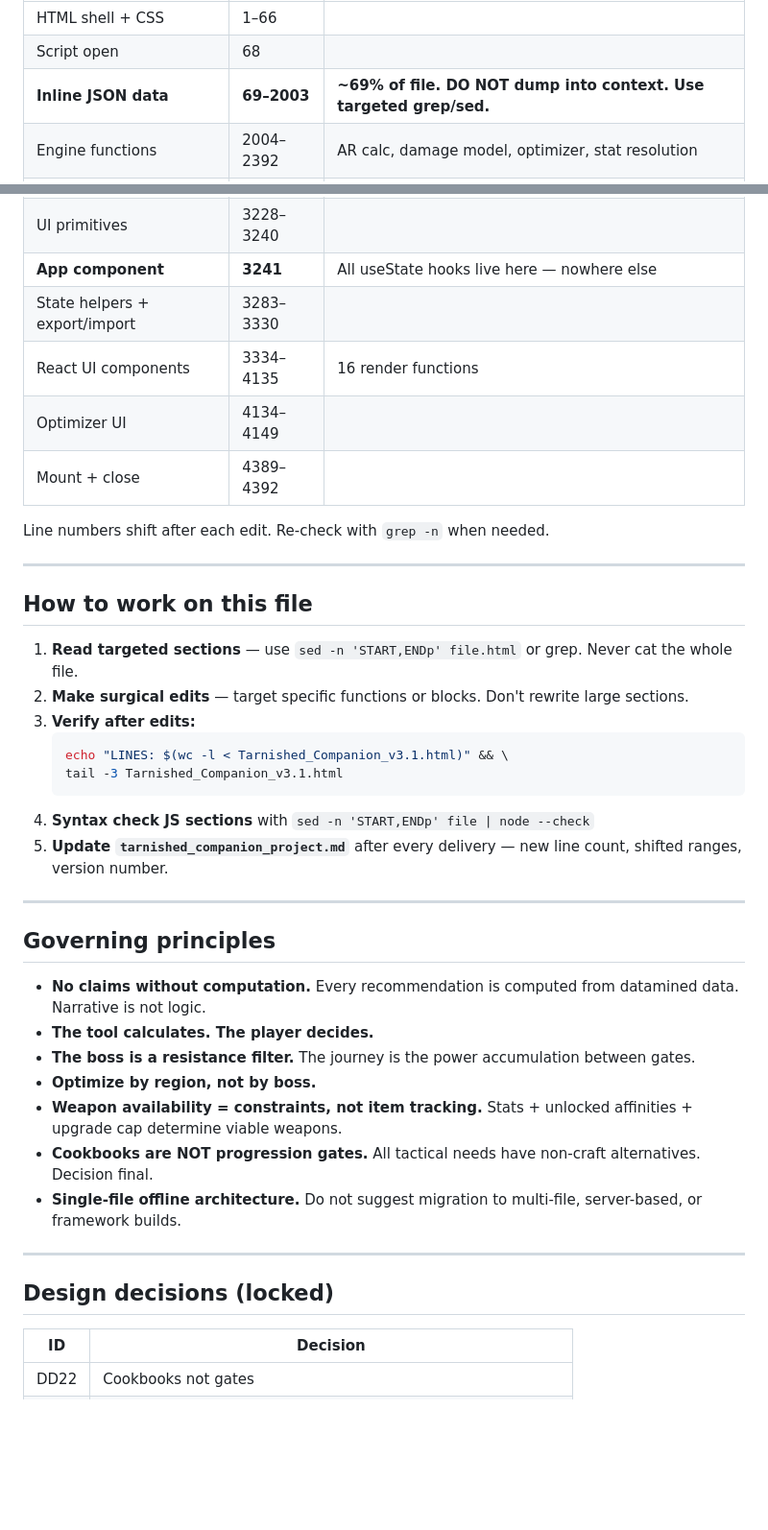
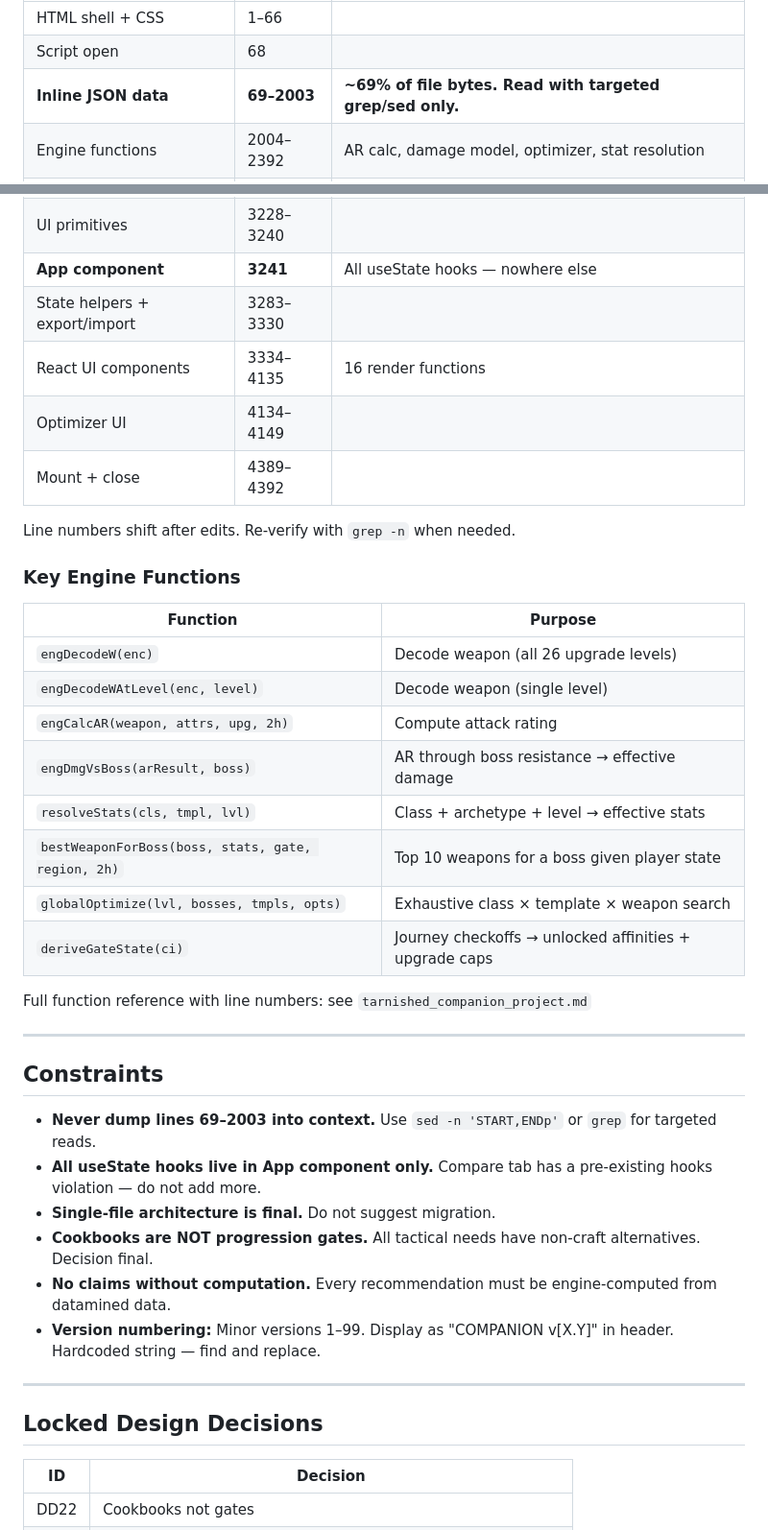
Before and after one commit to ThePeoplesGunny/Elden-Ring, a Markdown page: CLAUDE.md, 2 parts joined by grey strips. Shown at 96% size. GitHub-like rendering; blank space fills up the shorter version.

````diff
--- a/CLAUDE.md
+++ b/CLAUDE.md
@@ -16,7 +75,7 @@ Full project spec: `tarnished_companion_project.md` — read this for engine fun
 |---|---|---|
 | HTML shell + CSS | 1–66 | |
 | Script open | 68 | |
-| **Inline JSON data** | **69–2003** | **~69% of file. DO NOT dump into context. Use targeted grep/sed.** |
+| **Inline JSON data** | **69–2003** | **~69% of file bytes. Read with targeted grep/sed only.** |
 | Engine functions | 2004–2392 | AR calc, damage model, optimizer, stat resolution |
 | UI helpers | 2401–2706 | |
 | Character system + gates | 2707–2857 | Region caps, boss readiness, whetstones, bells, tactical, archetypes |
@@ -24,43 +83,43 @@ Full project spec: `tarnished_companion_project.md` — read this for engine fun
 | App core | 2926–3141 | Achievements, endings, categories |
 | Quests | 3142–3227 | |
 | UI primitives | 3228–3240 | |
-| **App component** | **3241** | All useState hooks live here — nowhere else |
+| **App component** | **3241** | All useState hooks — nowhere else |
 | State helpers + export/import | 3283–3330 | |
 | React UI components | 3334–4135 | 16 render functions |
 | Optimizer UI | 4134–4149 | |
 | Mount + close | 4389–4392 | |
 
-Line numbers shift after each edit. Re-check with `grep -n` when needed.
+Line numbers shift after edits. Re-verify with `grep -n` when needed.
+
+### Key Engine Functions
+
+| Function | Purpose |
+|---|---|
+| `engDecodeW(enc)` | Decode weapon (all 26 upgrade levels) |
+| `engDecodeWAtLevel(enc, level)` | Decode weapon (single level) |
+| `engCalcAR(weapon, attrs, upg, 2h)` | Compute attack rating |
+| `engDmgVsBoss(arResult, boss)` | AR through boss resistance → effective damage |
+| `resolveStats(cls, tmpl, lvl)` | Class + archetype + level → effective stats |
+| `bestWeaponForBoss(boss, stats, gate, region, 2h)` | Top 10 weapons for a boss given player state |
+| `globalOptimize(lvl, bosses, tmpls, opts)` | Exhaustive class × template × weapon search |
+| `deriveGateState(ci)` | Journey checkoffs → unlocked affinities + upgrade caps |
+
+Full function reference with line numbers: see `tarnished_companion_project.md`
 
 ---
 
-## How to work on this file
+## Constraints
 
-1. **Read targeted sections** — use `sed -n 'START,ENDp' file.html` or grep. Never cat the whole file.
-2. **Make surgical edits** — target specific functions or blocks. Don't rewrite large sections.
-3. **Verify after edits:**
-   ```bash
-   echo "LINES: $(wc -l < Tarnished_Companion_v3.1.html)" && \
-   tail -3 Tarnished_Companion_v3.1.html
-   ```
-4. **Syntax check JS sections** with `sed -n 'START,ENDp' file | node --check`
-5. **Update `tarnished_companion_project.md`** after every delivery — new line count, shifted ranges, version number.
+- **Never dump lines 69–2003 into context.** Use `sed -n 'START,ENDp'` or `grep` for targeted reads.
+- **All useState hooks live in App component only.** Compare tab has a pre-existing hooks violation — do not add more.
+- **Single-file architecture is final.** Do not suggest migration.
+- **Cookbooks are NOT progression gates.** All tactical needs have non-craft alternatives. Decision final.
+- **No claims without computation.** Every recommendation must be engine-computed from datamined data.
+- **Version numbering:** Minor versions 1–99. Display as "COMPANION v[X.Y]" in header. Hardcoded string — find and replace.
 
 ---
 
-## Governing principles
-
-- **No claims without computation.** Every recommendation is computed from datamined data. Narrative is not logic.
-- **The tool calculates. The player decides.**
-- **The boss is a resistance filter.** The journey is the power accumulation between gates.
-- **Optimize by region, not by boss.**
-- **Weapon availability = constraints, not item tracking.** Stats + unlocked affinities + upgrade cap determine viable weapons.
-- **Cookbooks are NOT progression gates.** All tactical needs have non-craft alternatives. Decision final.
-- **Single-file offline architecture.** Do not suggest migration to multi-file, server-based, or framework builds.
-
----
-
-## Design decisions (locked)
+## Locked Design Decisions
 
 | ID | Decision |
 |---|---|
````
Also changed, not shown: other parts of CLAUDE.md (+65 -34 lines).
